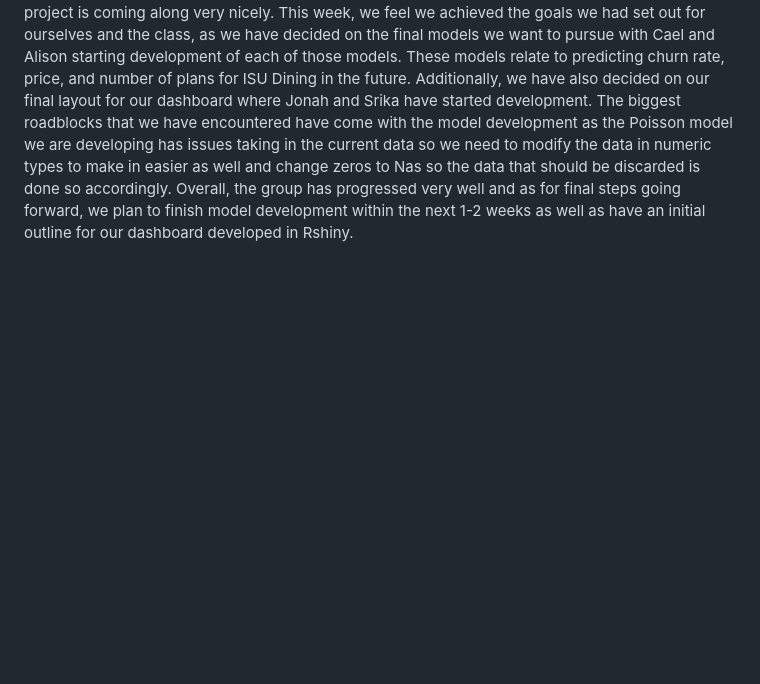
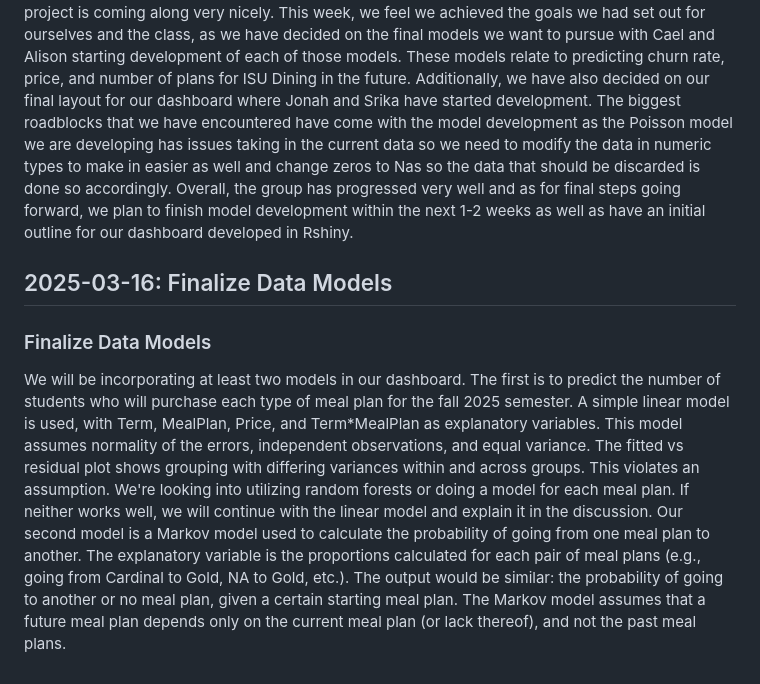
Before and after one commit to aawyatt/DS4010_E, a Markdown page: MILESTONE.md, the part around the change. Rendered like a GitHub page; blank space fills up the shorter version.

```diff
--- a/MILESTONE.md
+++ b/MILESTONE.md
@@ -65,3 +65,8 @@ For our mini-milestone, we chose to have it based on a data dictionary. The prim
 ### Project Progress
 
 For the Statistical Superstars, we have been communicating very well and as a group feel like the project is coming along very nicely. This week, we feel we achieved the goals we had set out for ourselves and the class, as we have decided on the final models we want to pursue with Cael and Alison starting development of each of those models. These models relate to predicting churn rate, price, and number of plans for ISU Dining in the future. Additionally, we have also decided on our final layout for our dashboard where Jonah and Srika have started development. The biggest roadblocks that we have encountered have come with the model development as the Poisson model we are developing has issues taking in the current data so we need to modify the data in numeric types to make in easier as well and change zeros to Nas so the data that should be discarded is done so accordingly. Overall, the group has progressed very well and as for final steps going forward, we plan to finish model development within the next 1-2 weeks as well as have an initial outline for our dashboard developed in Rshiny.
+
+## 2025-03-16: Finalize Data Models
+
+### Finalize Data Models
+We will be incorporating at least two models in our dashboard. The first is to predict the number of students who will purchase each type of meal plan for the fall 2025 semester. A simple linear model is used, with Term, MealPlan, Price, and Term*MealPlan as explanatory variables. This model assumes normality of the errors, independent observations, and equal variance. The fitted vs residual plot shows grouping with differing variances within and across groups. This violates an assumption. We're looking into utilizing random forests or doing a model for each meal plan. If neither works well, we will continue with the linear model and explain it in the discussion. Our second model is a Markov model used to calculate the probability of going from one meal plan to another. The explanatory variable is the proportions calculated for each pair of meal plans (e.g., going from Cardinal to Gold, NA to Gold, etc.). The output would be similar: the probability of going to another or no meal plan, given a certain starting meal plan. The Markov model assumes that a future meal plan depends only on the current meal plan (or lack thereof), and not the past meal plans.
```
